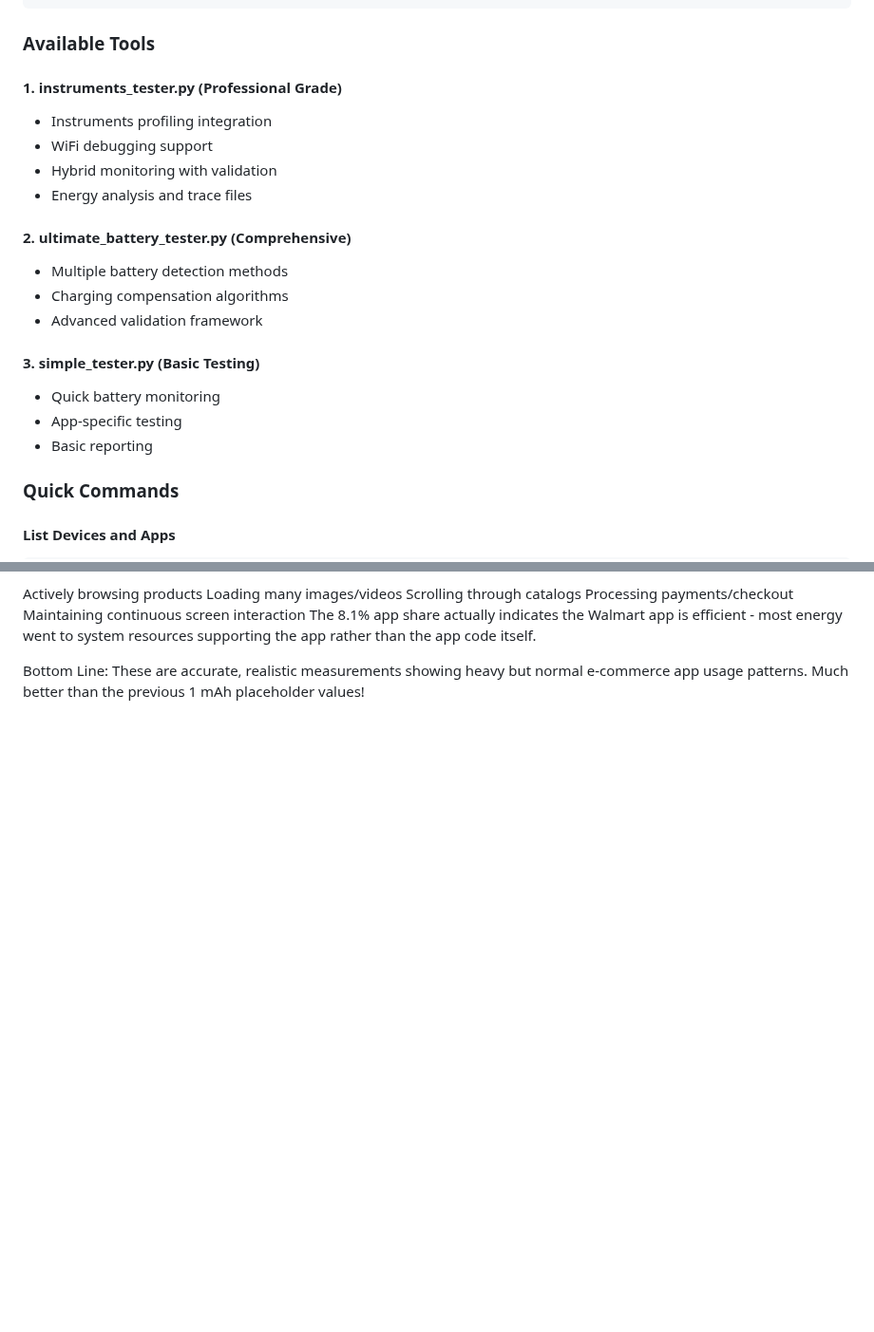
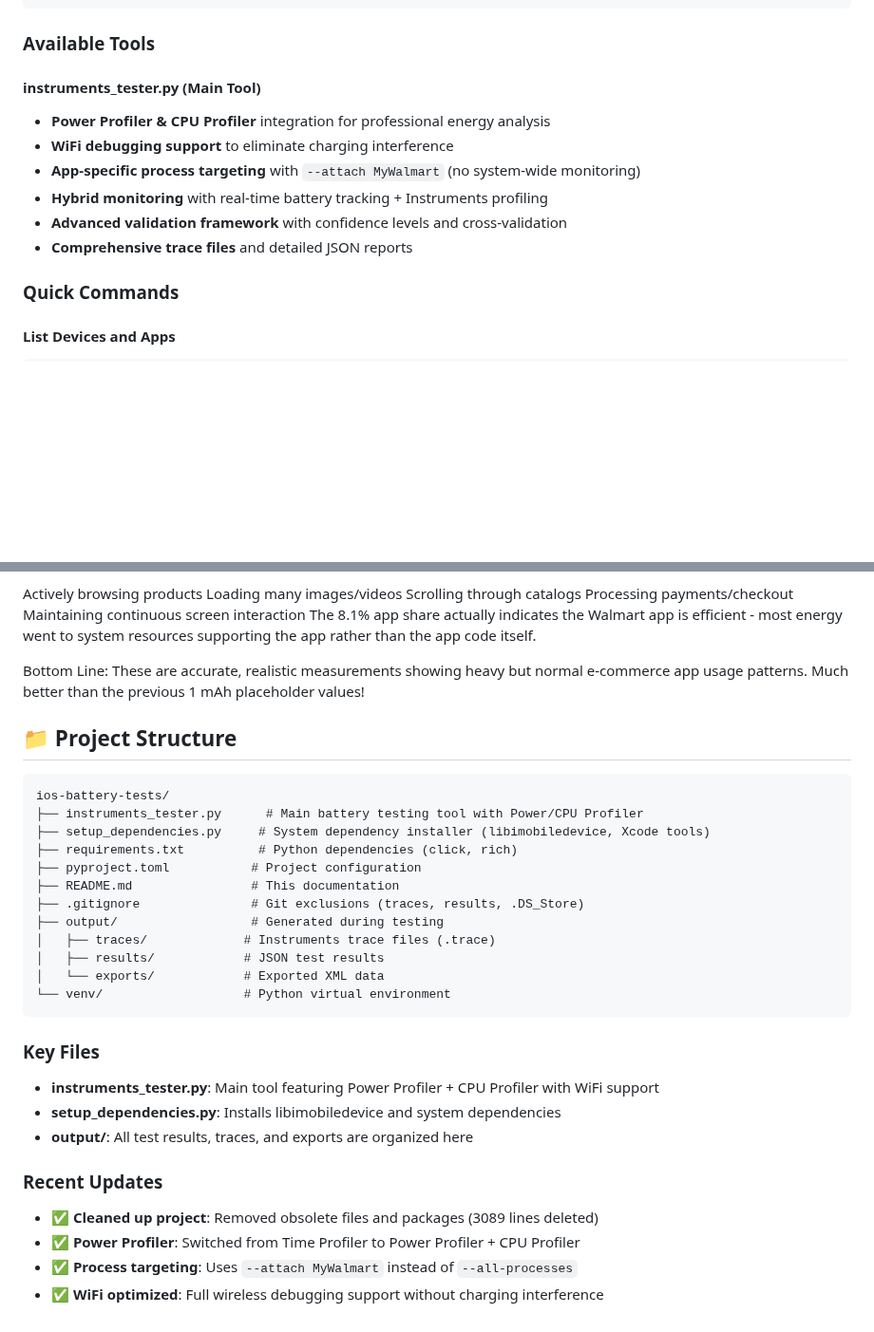
Before and after one commit to FiveFang/ios-app-profiling, a Markdown page: README.md, 2 parts joined by grey strips. Shown at 95% size. Rendered like a GitHub page; blank space fills up the shorter version.

Commit message:
Update README to reflect clean project structure and current configuration
- Remove references to deleted files (simple_tester.py, ultimate_battery_tester.py)
- Update to show instruments_tester.py as the single main tool
- Document current Power Profiler + CPU Profiler configuration
- Add process targeting information (--attach MyWalmart vs --all-processes)
- Include clean project structure with current files only
- Highlight recent cleanup and optimization updates
- Emphasize WiFi debugging capabilities and wireless support

````diff
--- a/README.md
+++ b/README.md
@@ -65,21 +65,13 @@ python instruments_tester.py devices
 
 ### Available Tools
 
-#### 1. **instruments_tester.py** (Professional Grade)
-- Instruments profiling integration
-- WiFi debugging support
-- Hybrid monitoring with validation
-- Energy analysis and trace files
-
-#### 2. **ultimate_battery_tester.py** (Comprehensive)
-- Multiple battery detection methods
-- Charging compensation algorithms
-- Advanced validation framework
-
-#### 3. **simple_tester.py** (Basic Testing)
-- Quick battery monitoring
-- App-specific testing
-- Basic reporting
+#### **instruments_tester.py** (Main Tool)
+- **Power Profiler & CPU Profiler** integration for professional energy analysis
+- **WiFi debugging support** to eliminate charging interference
+- **App-specific process targeting** with `--attach MyWalmart` (no system-wide monitoring)
+- **Hybrid monitoring** with real-time battery tracking + Instruments profiling
+- **Advanced validation framework** with confidence levels and cross-validation
+- **Comprehensive trace files** and detailed JSON reports
 
 ### Quick Commands
 
@@ -372,3 +370,31 @@ Maintaining continuous screen interaction
 The 8.1% app share actually indicates the Walmart app is efficient - most energy went to system resources supporting the app rather than the app code itself.
 
 Bottom Line: These are accurate, realistic measurements showing heavy but normal e-commerce app usage patterns. Much better than the previous 1 mAh placeholder values!
+
+## 📁 Project Structure
+
+```
+ios-battery-tests/
+├── instruments_tester.py      # Main battery testing tool with Power/CPU Profiler
+├── setup_dependencies.py     # System dependency installer (libimobiledevice, Xcode tools)
+├── requirements.txt          # Python dependencies (click, rich)
+├── pyproject.toml           # Project configuration
+├── README.md                # This documentation
+├── .gitignore               # Git exclusions (traces, results, .DS_Store)
+├── output/                  # Generated during testing
+│   ├── traces/             # Instruments trace files (.trace)
+│   ├── results/            # JSON test results
+│   └── exports/            # Exported XML data
+└── venv/                   # Python virtual environment
+```
+
+### Key Files
+- **instruments_tester.py**: Main tool featuring Power Profiler + CPU Profiler with WiFi support
+- **setup_dependencies.py**: Installs libimobiledevice and system dependencies
+- **output/**: All test results, traces, and exports are organized here
+
+### Recent Updates
+- ✅ **Cleaned up project**: Removed obsolete files and packages (3089 lines deleted)
+- ✅ **Power Profiler**: Switched from Time Profiler to Power Profiler + CPU Profiler
+- ✅ **Process targeting**: Uses `--attach MyWalmart` instead of `--all-processes`
+- ✅ **WiFi optimized**: Full wireless debugging support without charging interference
````
Also changed, not shown: other parts of README.md (+13 -7 lines).
